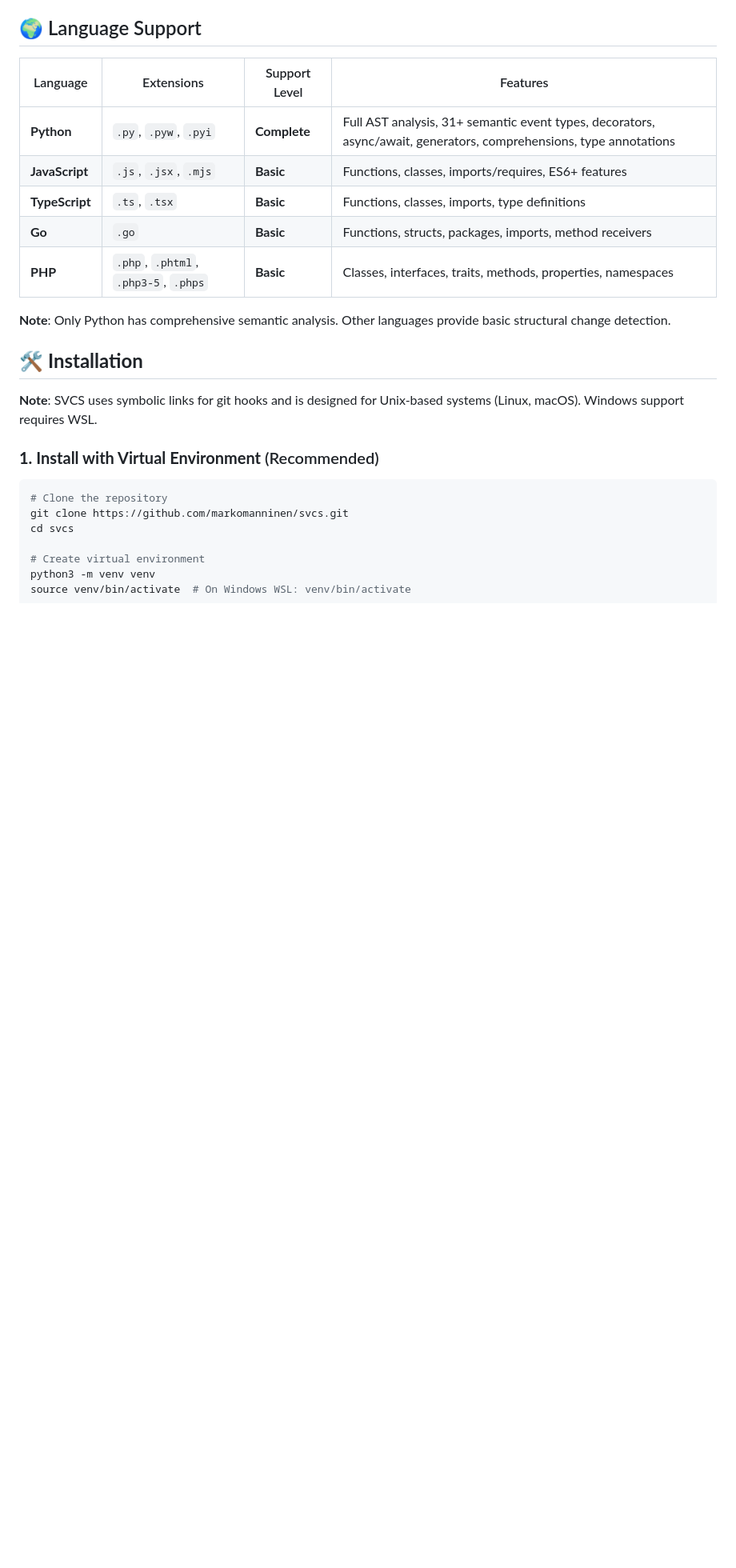
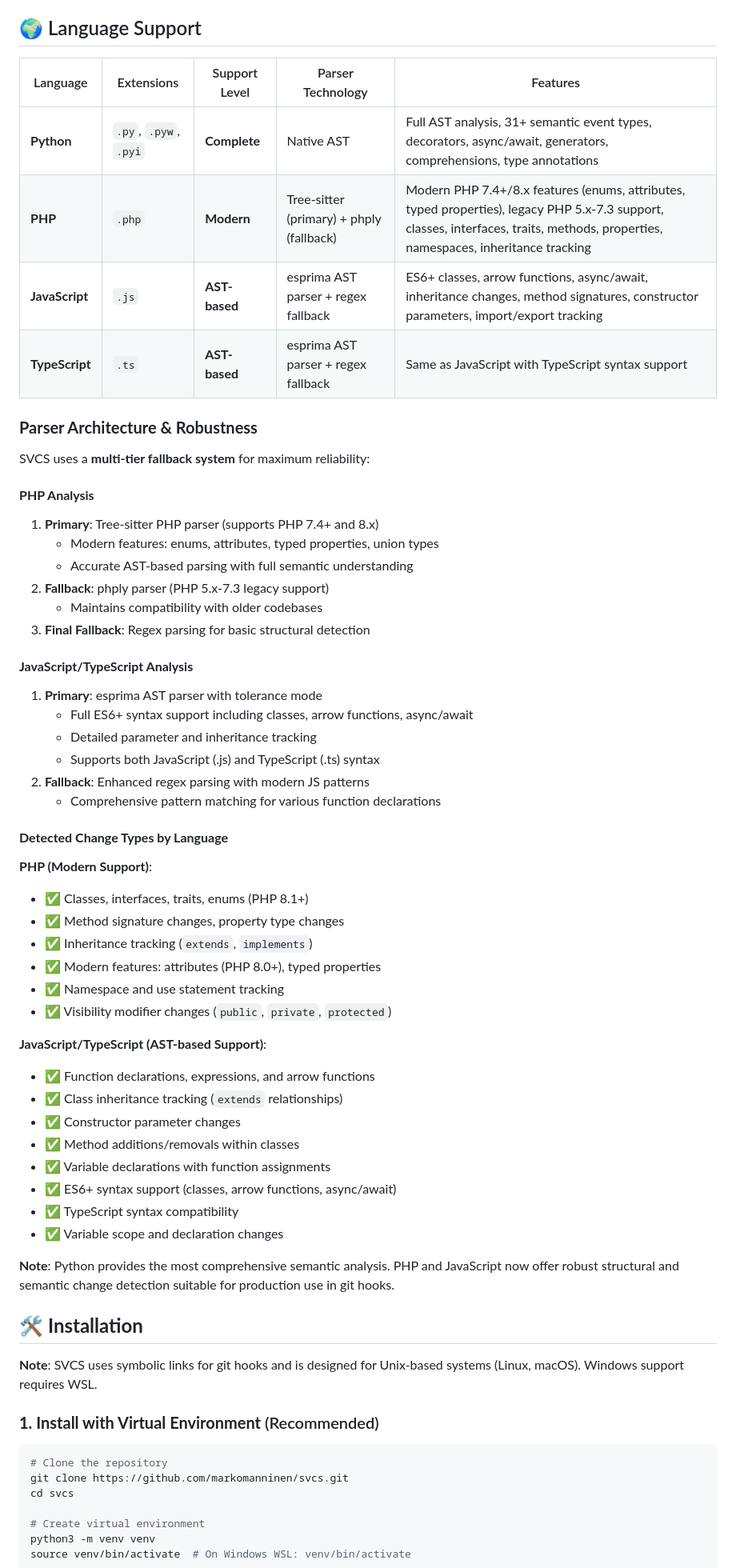
Before and after one commit to markomanninen/svcs, a Markdown page: README.md, the part around the change printed below. Shown: that part at 80% size. Rendered like a GitHub page; blank space fills up the shorter version.

Commit message:
uptodate lang support docs

```diff
--- a/README.md
+++ b/README.md
@@ -325,15 +325,54 @@ SVCS employs a multi-layer analysis system:
 
 ## 🌍 Language Support
 
-| Language | Extensions | Support Level | Features |
-|----------|------------|---------------|----------|
-| **Python** | `.py`, `.pyw`, `.pyi` | **Complete** | Full AST analysis, 31+ semantic event types, decorators, async/await, generators, comprehensions, type annotations |
-| **JavaScript** | `.js`, `.jsx`, `.mjs` | **Basic** | Functions, classes, imports/requires, ES6+ features |
-| **TypeScript** | `.ts`, `.tsx` | **Basic** | Functions, classes, imports, type definitions |
-| **Go** | `.go` | **Basic** | Functions, structs, packages, imports, method receivers |
-| **PHP** | `.php`, `.phtml`, `.php3-5`, `.phps` | **Basic** | Classes, interfaces, traits, methods, properties, namespaces |
+| Language | Extensions | Support Level | Parser Technology | Features |
+|----------|------------|---------------|-------------------|----------|
+| **Python** | `.py`, `.pyw`, `.pyi` | **Complete** | Native AST | Full AST analysis, 31+ semantic event types, decorators, async/await, generators, comprehensions, type annotations |
+| **PHP** | `.php` | **Modern** | Tree-sitter (primary) + phply (fallback) | Modern PHP 7.4+/8.x features (enums, attributes, typed properties), legacy PHP 5.x-7.3 support, classes, interfaces, traits, methods, properties, namespaces, inheritance tracking |
+| **JavaScript** | `.js` | **AST-based** | esprima AST parser + regex fallback | ES6+ classes, arrow functions, async/await, inheritance changes, method signatures, constructor parameters, import/export tracking |
+| **TypeScript** | `.ts` | **AST-based** | esprima AST parser + regex fallback | Same as JavaScript with TypeScript syntax support |
 
-**Note**: Only Python has comprehensive semantic analysis. Other languages provide basic structural change detection.
+### **Parser Architecture & Robustness**
+
+SVCS uses a **multi-tier fallback system** for maximum reliability:
+
+#### **PHP Analysis**
+1. **Primary**: Tree-sitter PHP parser (supports PHP 7.4+ and 8.x)
+   - Modern features: enums, attributes, typed properties, union types
+   - Accurate AST-based parsing with full semantic understanding
+2. **Fallback**: phply parser (PHP 5.x-7.3 legacy support)
+   - Maintains compatibility with older codebases
+3. **Final Fallback**: Regex parsing for basic structural detection
+
+#### **JavaScript/TypeScript Analysis**
+1. **Primary**: esprima AST parser with tolerance mode
+   - Full ES6+ syntax support including classes, arrow functions, async/await
+   - Detailed parameter and inheritance tracking
+   - Supports both JavaScript (.js) and TypeScript (.ts) syntax
+2. **Fallback**: Enhanced regex parsing with modern JS patterns
+   - Comprehensive pattern matching for various function declarations
+
+#### **Detected Change Types by Language**
+
+**PHP (Modern Support)**:
+- ✅ Classes, interfaces, traits, enums (PHP 8.1+)
+- ✅ Method signature changes, property type changes
+- ✅ Inheritance tracking (`extends`, `implements`)
+- ✅ Modern features: attributes (PHP 8.0+), typed properties
+- ✅ Namespace and use statement tracking
+- ✅ Visibility modifier changes (`public`, `private`, `protected`)
+
+**JavaScript/TypeScript (AST-based Support)**:
+- ✅ Function declarations, expressions, and arrow functions
+- ✅ Class inheritance tracking (`extends` relationships)
+- ✅ Constructor parameter changes
+- ✅ Method additions/removals within classes
+- ✅ Variable declarations with function assignments
+- ✅ ES6+ syntax support (classes, arrow functions, async/await)
+- ✅ TypeScript syntax compatibility
+- ✅ Variable scope and declaration changes
+
+**Note**: Python provides the most comprehensive semantic analysis. PHP and JavaScript now offer robust structural and semantic change detection suitable for production use in git hooks.
 
 ## 🛠️ **Installation**
 
```
Also changed, not shown: other parts of README.md (+33 -16 lines).
